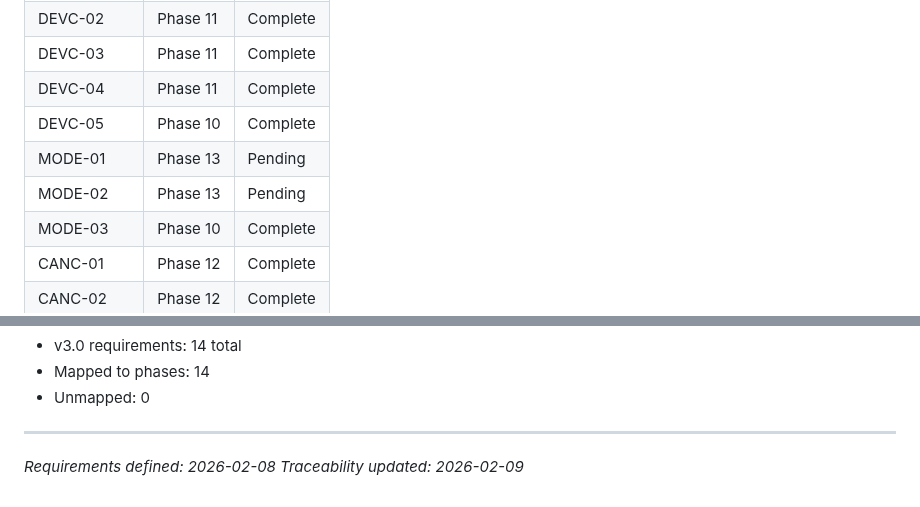
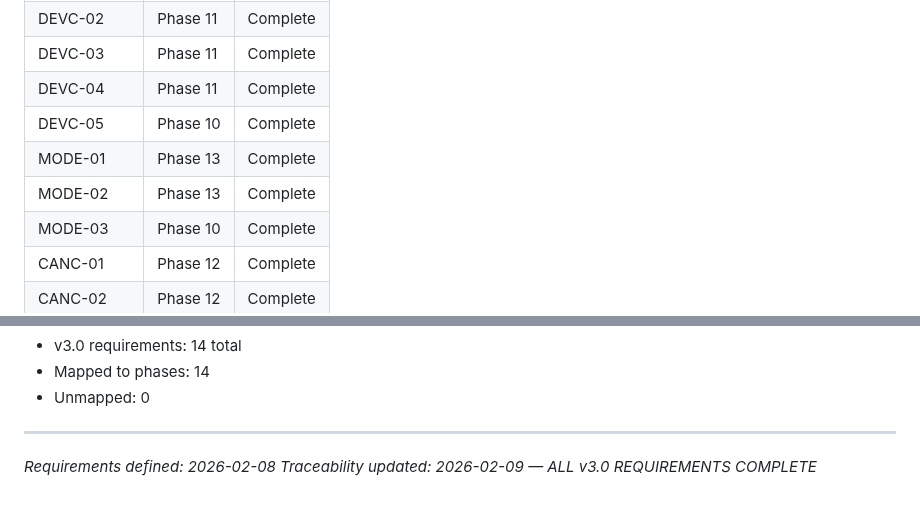
Before and after one commit to akleads/video-refresher, a Markdown page: .planning/REQUIREMENTS.md, 2 parts joined by grey strips. GitHub-like rendering.

Commit message:
docs(phase-13): complete phase execution — v3.0 milestone done
Co-Authored-By: Claude Opus 4.6 <noreply@anthropic.com>

```diff
--- a/.planning/REQUIREMENTS.md
+++ b/.planning/REQUIREMENTS.md
@@ -63,8 +63,8 @@ Deferred to post-v3.0 milestones.
 | DEVC-03 | Phase 11 | Complete |
 | DEVC-04 | Phase 11 | Complete |
 | DEVC-05 | Phase 10 | Complete |
-| MODE-01 | Phase 13 | Pending |
-| MODE-02 | Phase 13 | Pending |
+| MODE-01 | Phase 13 | Complete |
+| MODE-02 | Phase 13 | Complete |
 | MODE-03 | Phase 10 | Complete |
 | CANC-01 | Phase 12 | Complete |
 | CANC-02 | Phase 12 | Complete |
@@ -78,4 +78,4 @@ Deferred to post-v3.0 milestones.
 
 ---
 *Requirements defined: 2026-02-08*
-*Traceability updated: 2026-02-09*
+*Traceability updated: 2026-02-09 — ALL v3.0 REQUIREMENTS COMPLETE*
```
Also changed, not shown: other parts of .planning/REQUIREMENTS.md (+10 -10 lines), .planning/ROADMAP.md (+3 -3 lines), 1 other file.
